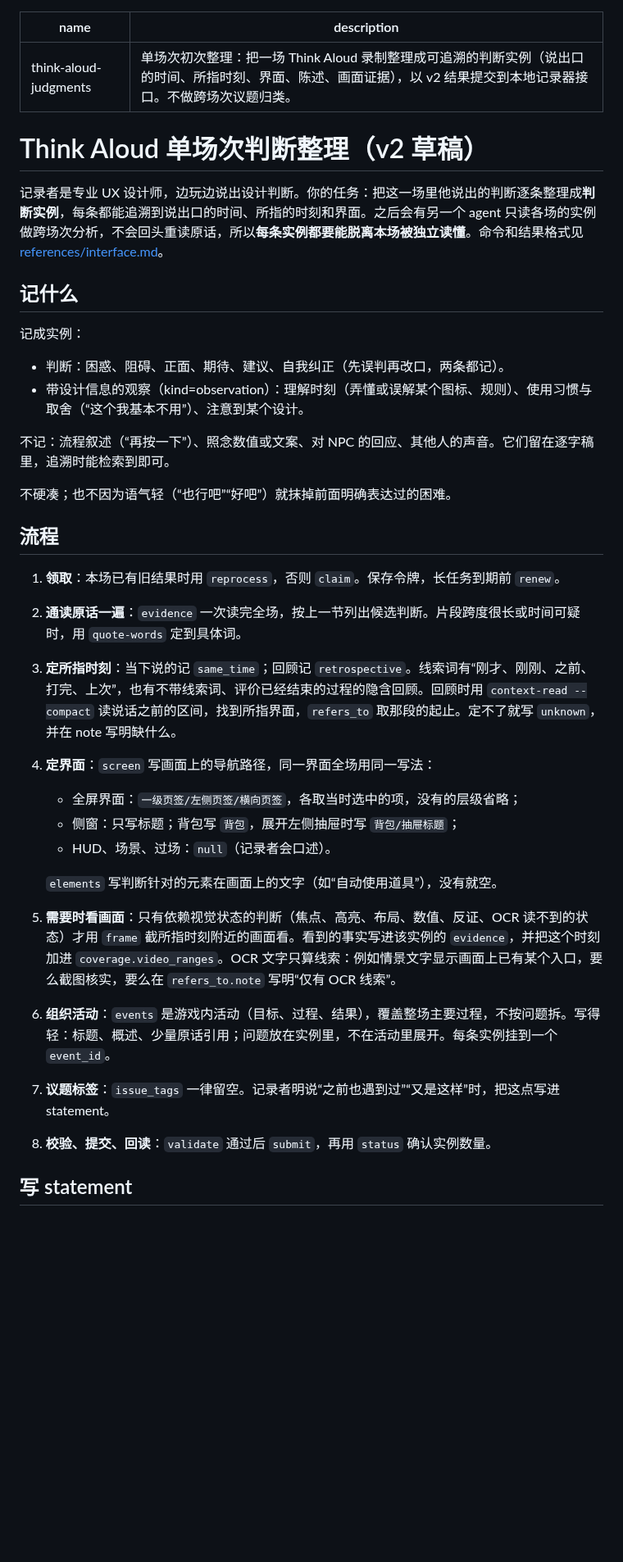
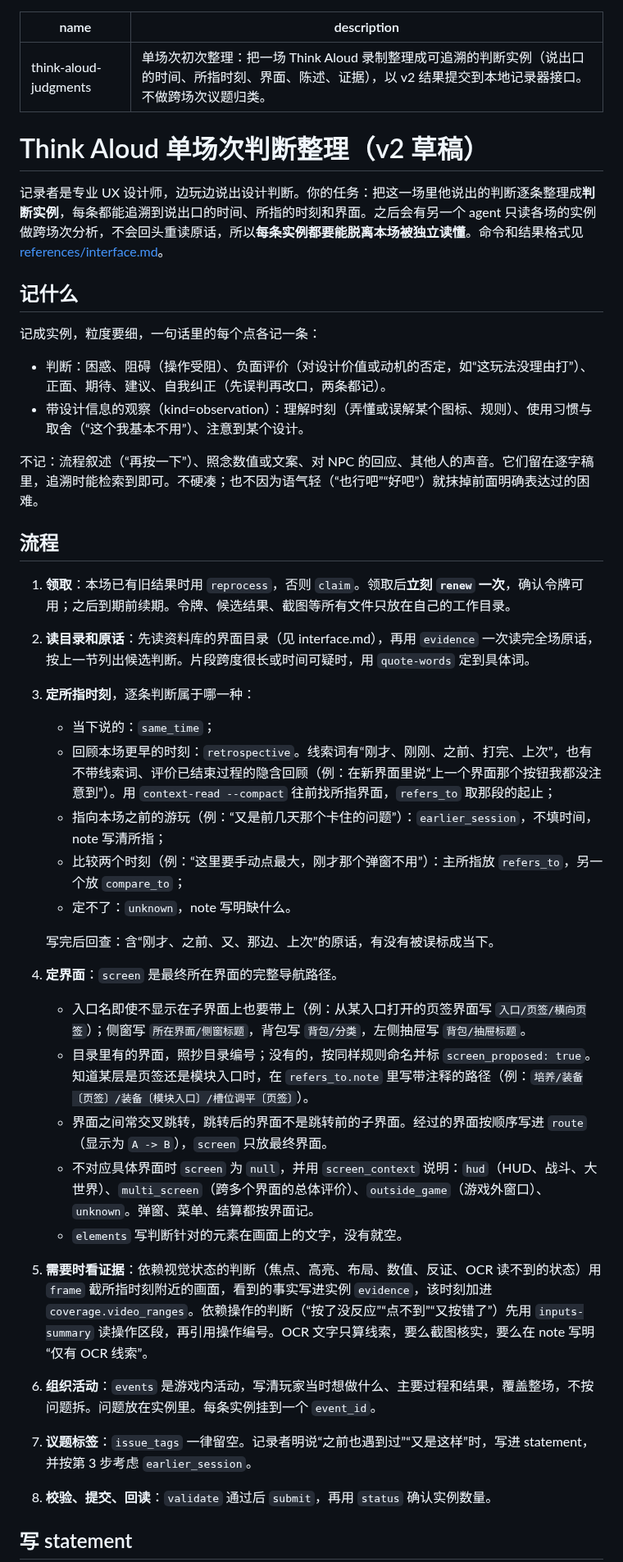
Before and after one commit to Elkhiffa/think-aloud-recorder, a Markdown page: skills/think-aloud-judgments/SKILL.md, the part around one of its changes. Shown at 82% size. Drawn GitHub-style; blank space fills up the shorter version.

Commit message:
docs: revise judgment-instance skill after the first three-session run
Co-Authored-By: Claude Opus 5.5 <noreply@anthropic.com>

```diff
--- a/skills/think-aloud-judgments/SKILL.md
+++ b/skills/think-aloud-judgments/SKILL.md
@@ -1,6 +1,6 @@
 ---
 name: think-aloud-judgments
-description: 单场次初次整理：把一场 Think Aloud 录制整理成可追溯的判断实例（说出口的时间、所指时刻、界面、陈述、画面证据），以 v2 结果提交到本地记录器接口。不做跨场次议题归类。
+description: 单场次初次整理：把一场 Think Aloud 录制整理成可追溯的判断实例（说出口的时间、所指时刻、界面、陈述、证据），以 v2 结果提交到本地记录器接口。不做跨场次议题归类。
 ---
 
 # Think Aloud 单场次判断整理（v2 草稿）
@@ -9,28 +9,33 @@ description: 单场次初次整理：把一场 Think Aloud 录制整理成可追
 
 ## 记什么
 
-记成实例：
-- 判断：困惑、阻碍、正面、期待、建议、自我纠正（先误判再改口，两条都记）。
+记成实例，粒度要细，一句话里的每个点各记一条：
+- 判断：困惑、阻碍（操作受阻）、负面评价（对设计价值或动机的否定，如“这玩法没理由打”）、正面、期待、建议、自我纠正（先误判再改口，两条都记）。
 - 带设计信息的观察（kind=observation）：理解时刻（弄懂或误解某个图标、规则）、使用习惯与取舍（“这个我基本不用”）、注意到某个设计。
 
-不记：流程叙述（“再按一下”）、照念数值或文案、对 NPC 的回应、其他人的声音。它们留在逐字稿里，追溯时能检索到即可。
-
-不硬凑；也不因为语气轻（“也行吧”“好吧”）就抹掉前面明确表达过的困难。
+不记：流程叙述（“再按一下”）、照念数值或文案、对 NPC 的回应、其他人的声音。它们留在逐字稿里，追溯时能检索到即可。不硬凑；也不因为语气轻（“也行吧”“好吧”）就抹掉前面明确表达过的困难。
 
 ## 流程
 
-1. **领取**：本场已有旧结果时用 `reprocess`，否则 `claim`。保存令牌，长任务到期前 `renew`。
-2. **通读原话一遍**：`evidence` 一次读完全场，按上一节列出候选判断。片段跨度很长或时间可疑时，用 `quote-words` 定到具体词。
-3. **定所指时刻**：当下说的记 `same_time`；回顾记 `retrospective`。线索词有“刚才、刚刚、之前、打完、上次”，也有不带线索词、评价已经结束的过程的隐含回顾。回顾时用 `context-read --compact` 读说话之前的区间，找到所指界面，`refers_to` 取那段的起止。定不了就写 `unknown`，并在 note 写明缺什么。
-4. **定界面**：`screen` 写画面上的导航路径，同一界面全场用同一写法：
-   - 全屏界面：`一级页签/左侧页签/横向页签`，各取当时选中的项，没有的层级省略；
-   - 侧窗：只写标题；背包写 `背包`，展开左侧抽屉时写 `背包/抽屉标题`；
-   - HUD、场景、过场：`null`（记录者会口述）。
+1. **领取**：本场已有旧结果时用 `reprocess`，否则 `claim`。领取后**立刻 `renew` 一次**，确认令牌可用；之后到期前续期。令牌、候选结果、截图等所有文件只放在自己的工作目录。
+2. **读目录和原话**：先读资料库的界面目录（见 interface.md），再用 `evidence` 一次读完全场原话，按上一节列出候选判断。片段跨度很长或时间可疑时，用 `quote-words` 定到具体词。
+3. **定所指时刻**，逐条判断属于哪一种：
+   - 当下说的：`same_time`；
+   - 回顾本场更早的时刻：`retrospective`。线索词有“刚才、刚刚、之前、打完、上次”，也有不带线索词、评价已结束过程的隐含回顾（例：在新界面里说“上一个界面那个按钮我都没注意到”）。用 `context-read --compact` 往前找所指界面，`refers_to` 取那段的起止；
+   - 指向本场之前的游玩（例：“又是前几天那个卡住的问题”）：`earlier_session`，不填时间，note 写清所指；
+   - 比较两个时刻（例：“这里要手动点最大，刚才那个弹窗不用”）：主所指放 `refers_to`，另一个放 `compare_to`；
+   - 定不了：`unknown`，note 写明缺什么。
 
-   `elements` 写判断针对的元素在画面上的文字（如“自动使用道具”），没有就空。
-5. **需要时看画面**：只有依赖视觉状态的判断（焦点、高亮、布局、数值、反证、OCR 读不到的状态）才用 `frame` 截所指时刻附近的画面看。看到的事实写进该实例的 `evidence`，并把这个时刻加进 `coverage.video_ranges`。OCR 文字只算线索：例如情景文字显示画面上已有某个入口，要么截图核实，要么在 `refers_to.note` 写明“仅有 OCR 线索”。
-6. **组织活动**：`events` 是游戏内活动（目标、过程、结果），覆盖整场主要过程，不按问题拆。写得轻：标题、概述、少量原话引用；问题放在实例里，不在活动里展开。每条实例挂到一个 `event_id`。
-7. **议题标签**：`issue_tags` 一律留空。记录者明说“之前也遇到过”“又是这样”时，把这点写进 statement。
+   写完后回查：含“刚才、之前、又、那边、上次”的原话，有没有被误标成当下。
+4. **定界面**：`screen` 是最终所在界面的完整导航路径。
+   - 入口名即使不显示在子界面上也要带上（例：从某入口打开的页签界面写 `入口/页签/横向页签`）；侧窗写 `所在界面/侧窗标题`，背包写 `背包/分类`，左侧抽屉写 `背包/抽屉标题`。
+   - 目录里有的界面，照抄目录编号；没有的，按同样规则命名并标 `screen_proposed: true`。知道某层是页签还是模块入口时，在 `refers_to.note` 里写带注释的路径（例：`培养/装备〔页签〕/装备〔模块入口〕/槽位调平〔页签〕`）。
+   - 界面之间常交叉跳转，跳转后的界面不是跳转前的子界面。经过的界面按顺序写进 `route`（显示为 `A -> B`），`screen` 只放最终界面。
+   - 不对应具体界面时 `screen` 为 `null`，并用 `screen_context` 说明：`hud`（HUD、战斗、大世界）、`multi_screen`（跨多个界面的总体评价）、`outside_game`（游戏外窗口）、`unknown`。弹窗、菜单、结算都按界面记。
+   - `elements` 写判断针对的元素在画面上的文字，没有就空。
+5. **需要时看证据**：依赖视觉状态的判断（焦点、高亮、布局、数值、反证、OCR 读不到的状态）用 `frame` 截所指时刻附近的画面，看到的事实写进实例 `evidence`，该时刻加进 `coverage.video_ranges`。依赖操作的判断（“按了没反应”“点不到”“又按错了”）先用 `inputs-summary` 读操作区段，再引用操作编号。OCR 文字只算线索，要么截图核实，要么在 note 写明“仅有 OCR 线索”。
+6. **组织活动**：`events` 是游戏内活动，写清玩家当时想做什么、主要过程和结果，覆盖整场，不按问题拆。问题放在实例里。每条实例挂到一个 `event_id`。
+7. **议题标签**：`issue_tags` 一律留空。记录者明说“之前也遇到过”“又是这样”时，写进 statement，并按第 3 步考虑 `earlier_session`。
 8. **校验、提交、回读**：`validate` 通过后 `submit`，再用 `status` 确认实例数量。
 
 ## 写 statement
```
Also changed, not shown: other parts of skills/think-aloud-judgments/SKILL.md (+3 -8 lines), 1 other file.
